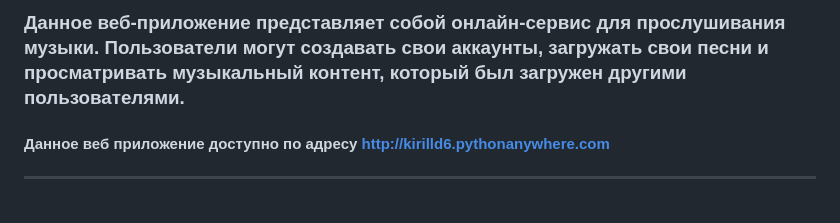
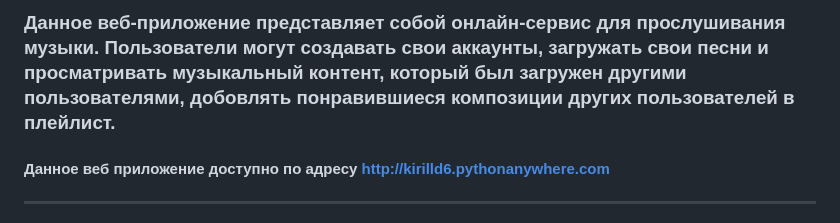
Before and after one commit to kirilld6/MyMusic, a Markdown page: readme.md, the part around the change. Rendered like a GitHub page.

```diff
--- a/readme.md
+++ b/readme.md
@@ -1,4 +1,4 @@
-### Данное веб-приложение представляет собой онлайн-сервис для прослушивания музыки. Пользователи могут создавать свои аккаунты, загружать свои песни и просматривать музыкальный контент, который был загружен другими пользователями.
+### Данное веб-приложение представляет собой онлайн-сервис для прослушивания музыки. Пользователи могут создавать свои аккаунты, загружать свои песни и просматривать музыкальный контент, который был загружен другими пользователями, добовлять понравившиеся композиции других пользователей в плейлист.
 
 #### Данное веб приложение доступно по адресу http://kirilld6.pythonanywhere.com
 
```
